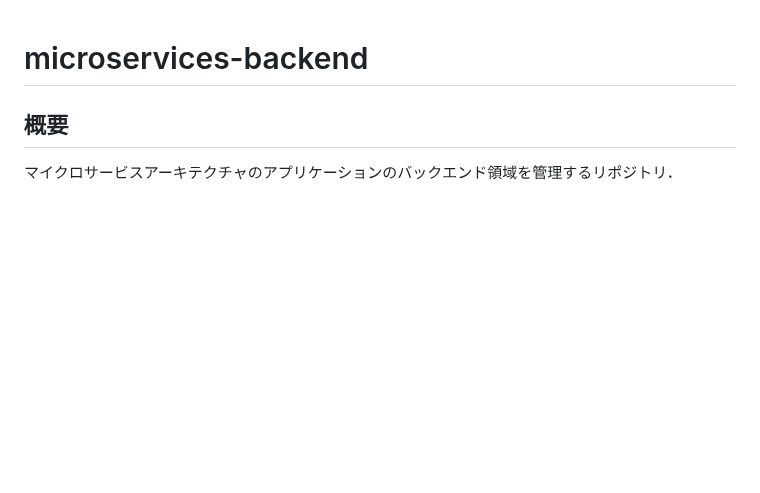
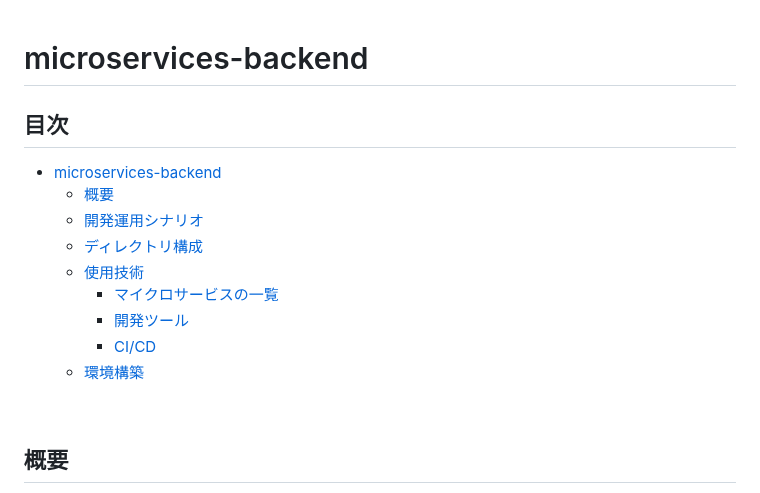
Before and after one commit to hiroki-it/microservices-backend, a Markdown page: README.md, the part around one of its changes. GitHub-like rendering; blank space fills up the shorter version.

Commit message:
update ドキュメントを更新した。

```diff
--- a/README.md
+++ b/README.md
@@ -1 +1,16 @@
 # microservices-backend
+
+## 目次
+
+<!-- TOC -->
+* [microservices-backend](#microservices-backend)
+  * [概要](#概要)
+  * [開発運用シナリオ](#開発運用シナリオ)
+  * [ディレクトリ構成](#ディレクトリ構成)
+  * [使用技術](#使用技術)
+    * [マイクロサービスの一覧](#マイクロサービスの一覧)
+    * [開発ツール](#開発ツール)
+    * [CI/CD](#cicd)
+  * [環境構築](#環境構築)
+<!-- TOC -->
+
```
Also changed, not shown: other parts of README.md (+1 -0 lines).
